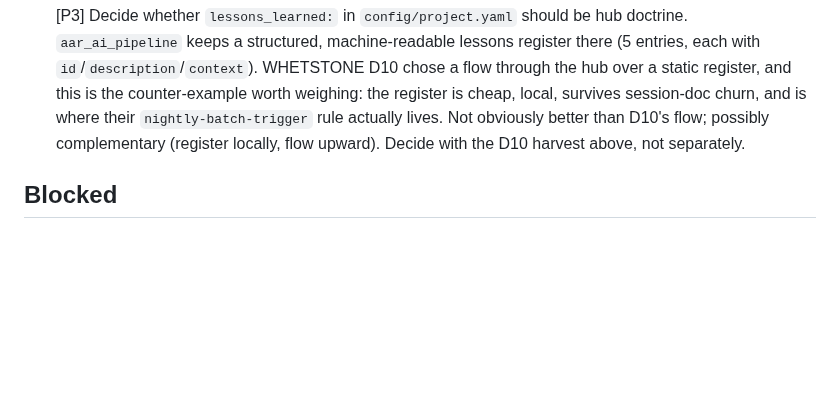
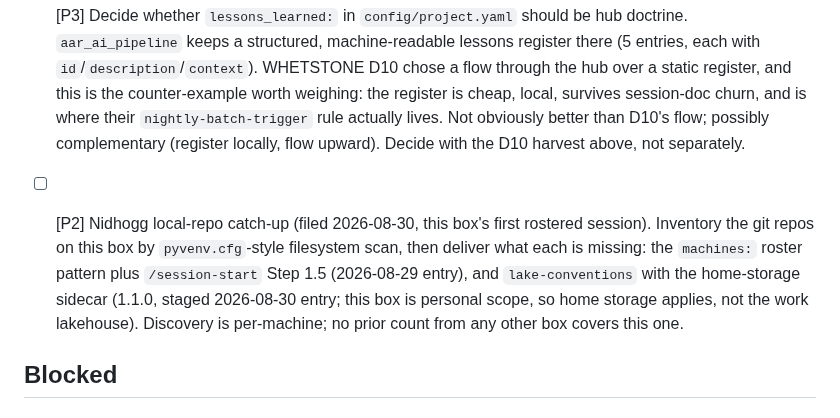
Before and after one commit to jhutchison0/tacsop, a Markdown page: docs/tasks.md, the part around one of its changes. GitHub-like rendering; blank space fills up the shorter version.

```diff
--- a/docs/tasks.md
+++ b/docs/tasks.md
@@ -47,6 +47,8 @@
 - [ ] [P2] Re-baseline check 5 across every repo where it has ever run clean. The 2026-08-22 directory pass caught `src/myproject/utils/decision_science/` in the hub's own `LANGUAGE.md`, drift that a review flagged on 2026-05-19 and that survived three months of clean check-5 runs because the regex cannot see directory references. Every prior clean result is a file-pass result only. Re-run both passes on tacsop (done, 0/0), `contract-knowledge-graph` (had 25 file-pass MISSING; directory pass never run), and `aar_ai_pipeline` at delivery.
 - [ ] [P2] D10 harvest from `aar_ai_pipeline`, four downstream inventions, none upstreamed. Held out of the 2026-08-21 cycle deliberately per propagation Rule 2 (unrelated to the traversal artifacts); each needs its own gate evaluation before it becomes doctrine. (1) **`config_registry:` with `loaded_by:` consumer lists** in `config/project.yaml`: a hand-maintained reverse-dependency index for configuration. Strongest candidate. It is the blast-radius traversal applied to a surface the doc graph does not reach, and the hub has no equivalent. (2) **`nightly-batch-trigger`**: agents build and stage batch LLM jobs but never launch them, because gateway rates are cheaper off-peak. Cross-cutting agent-behavior rule with a stated cost rationale. (3) **Typed `Depends on:` edges on plan documents**, extending to plans a convention `docs/session-doc-format.md` pins for session docs only; 2 of their 5 plans carry it. (4) **Cross-repo citation by bare repo name** in `Cites:` headers (`Cites: ldrd2025_ai_pipeline`). This one is not a candidate but a confirmation: it is exactly the fix the hub recorded as ADD-ON-NEXT-CYCLE on 2026-08-21 after check 5 misread a cross-repo citation as local drift, and a downstream repo has been practicing it since March.
 - [ ] [P3] Decide whether `lessons_learned:` in `config/project.yaml` should be hub doctrine. `aar_ai_pipeline` keeps a structured, machine-readable lessons register there (5 entries, each with `id`/`description`/`context`). WHETSTONE D10 chose a flow through the hub over a static register, and this is the counter-example worth weighing: the register is cheap, local, survives session-doc churn, and is where their `nightly-batch-trigger` rule actually lives. Not obviously better than D10's flow; possibly complementary (register locally, flow upward). Decide with the D10 harvest above, not separately.
+
+- [ ] [P2] Nidhogg local-repo catch-up (filed 2026-08-30, this box's first rostered session). Inventory the git repos on this box by `pyvenv.cfg`-style filesystem scan, then deliver what each is missing: the `machines:` roster pattern plus `/session-start` Step 1.5 (2026-08-29 entry), and `lake-conventions` with the home-storage sidecar (1.1.0, staged 2026-08-30 entry; this box is personal scope, so home storage applies, not the work lakehouse). Discovery is per-machine; no prior count from any other box covers this one.
 
 ## Blocked
 
```
Also changed, not shown: other parts of docs/tasks.md (+1 -1 lines).
